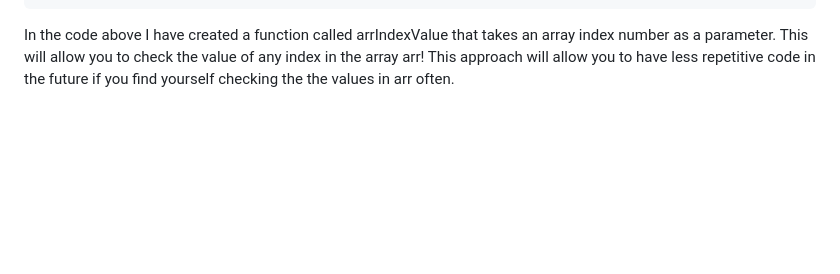
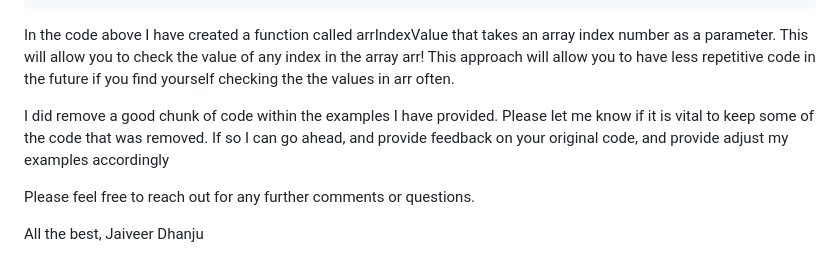
Before and after one commit to jdhanju/stack-adapt-test, a Markdown page: README.md, the part around the change. Rendered like a GitHub page; blank space fills up the shorter version.

Commit message:
completed task 2

````diff
--- a/README.md
+++ b/README.md
@@ -82,3 +82,10 @@ function arrIndexValue(index){
 ```
 
 In the code above I have created a function called arrIndexValue that takes an array index number as a parameter. This will allow you to check the value of any index in the array arr! This approach will allow you to have less repetitive code in the future if you find yourself checking the the values in arr often.
+
+I did remove a good chunk of code within the examples I have provided. Please let me know if it is vital to keep some of the code that was removed. If so I can go ahead, and provide feedback on your original code, and provide adjust my examples accordingly
+
+Please feel free to reach out for any further comments or questions.
+
+All the best,
+Jaiveer Dhanju
````
